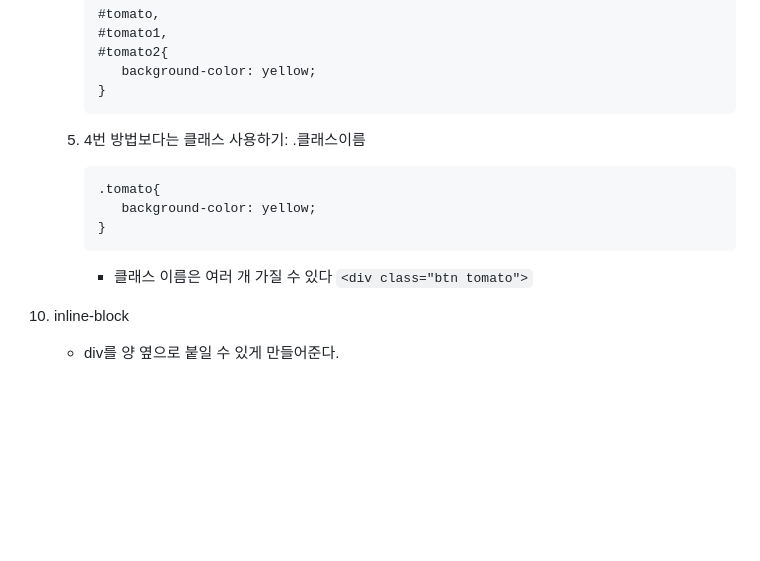
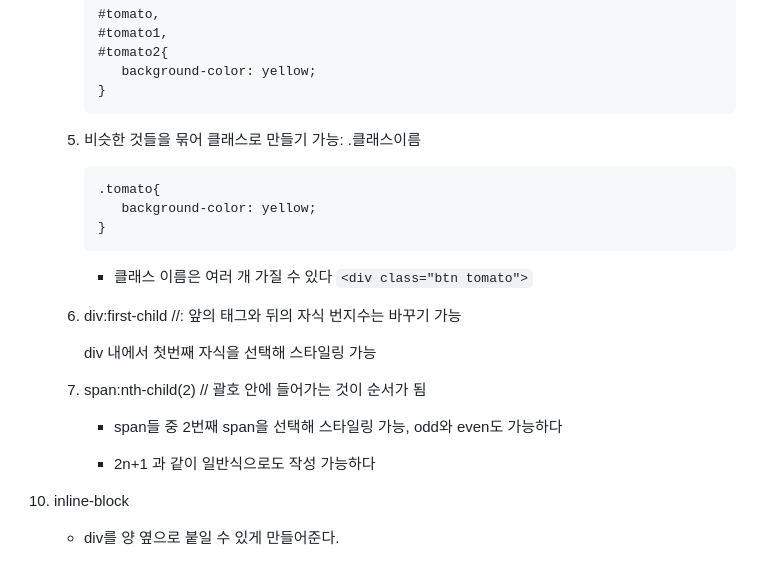
Before and after one commit to Hayeon-Lee/alone_kokoaclone, a Markdown page: README.md, the part around the change. Drawn GitHub-style; blank space fills up the shorter version.

Commit message:
CSS part 06 - Pseudo Selector 01

````diff
--- a/README.md
+++ b/README.md
@@ -103,13 +103,23 @@
       }
       ```
 
-   5. 4번 방법보다는 클래스 사용하기: .클래스이름
+   5. 비슷한 것들을 묶어 클래스로 만들기 가능: .클래스이름
       ```
       .tomato{
          background-color: yellow;
       }
       ```
       - 클래스 이름은 여러 개 가질 수 있다 `<div class="btn tomato">`
+
+   6. div:first-child //: 앞의 태그와 뒤의 자식 번지수는 바꾸기 가능
+
+      div 내에서 첫번째 자식을 선택해 스타일링 가능
+
+   7. span:nth-child(2) // 괄호 안에 들어가는 것이 순서가 됨
+
+      * span들 중 2번째 span을 선택해 스타일링 가능, odd와 even도 가능하다
+
+      * 2n+1 과 같이 일반식으로도 작성 가능하다
 
 10. inline-block
 
````
